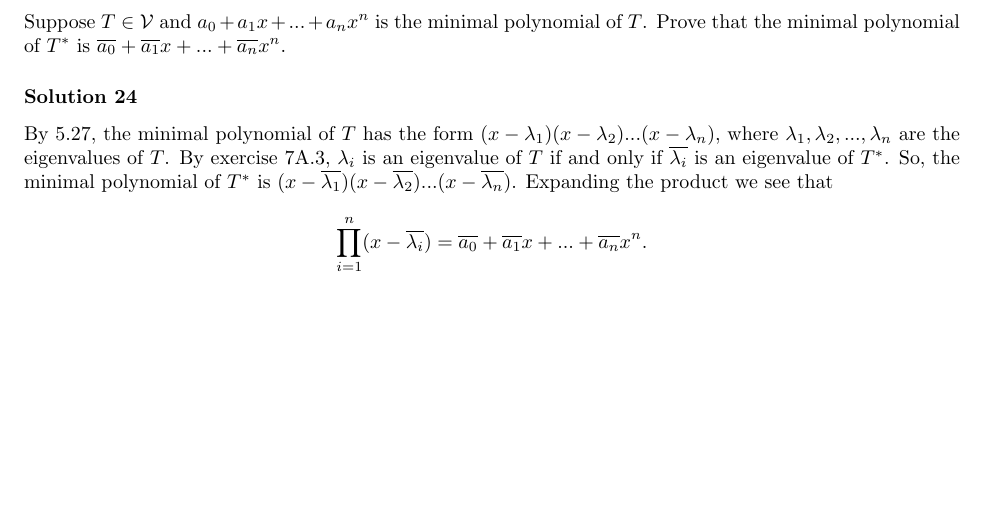
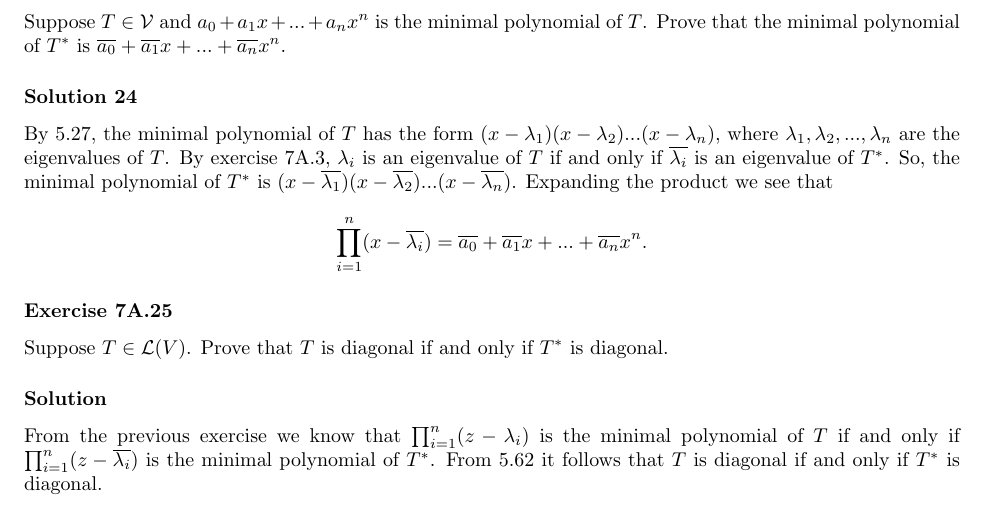
Before and after one commit to noudald/math-solutions, a LaTeX document (linear-algebra/main.tex, which reads linear-algebra/ch7.tex): part of page 8 of 8, cut so that both start at the same text, the shorter picture padded with empty space. Compiled offline with pdfLaTeX.

Commit message:
(LA) Exercise 7A.25

```diff
--- a/linear-algebra/ch7.tex
+++ b/linear-algebra/ch7.tex
@@ -450,3 +450,14 @@ Expanding the product we see that
     \prod_{i = 1}^n (x - \overline{\lambda_i})
         = \overline{a_0} + \overline{a_1}x + ... + \overline{a_n} x^n.
 \end{equation*}
+
+
+\subsubsection*{Exercise 7A.25}
+
+Suppose $T \in \mathcal{L}(V)$.
+Prove that $T$ is diagonal if and only if $T^*$ is diagonal.
+
+\subsubsection*{Solution}
+
+From the previous exercise we know that $\prod_{i=1}^n (z - \lambda_i)$ is the minimal polynomial of $T$ if and only if $\prod_{i=1}^n (z - \overline{\lambda_i})$ is the minimal polynomial of $T^*$.
+From 5.62 it follows that $T$ is diagonal if and only if $T^*$ is diagonal.
```
